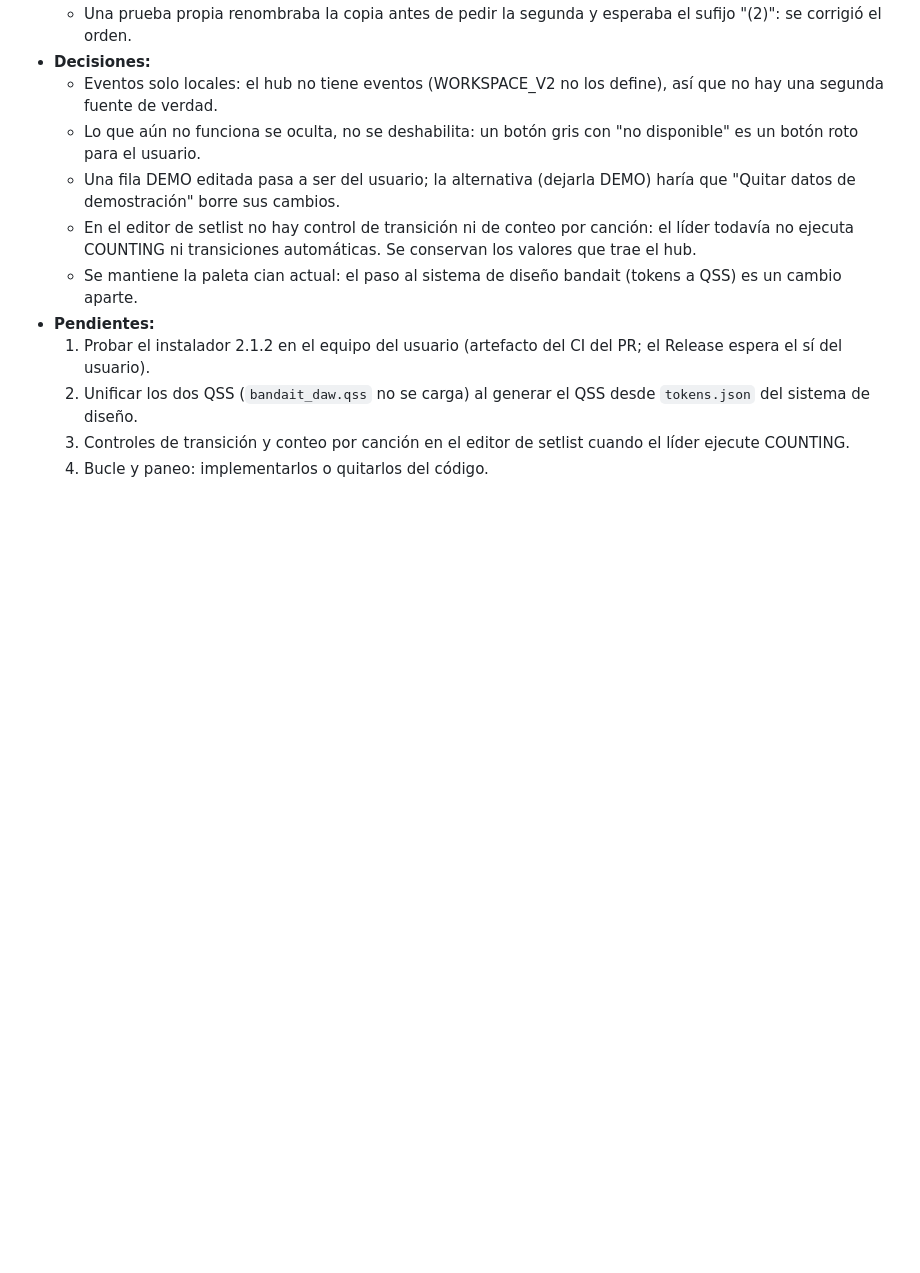
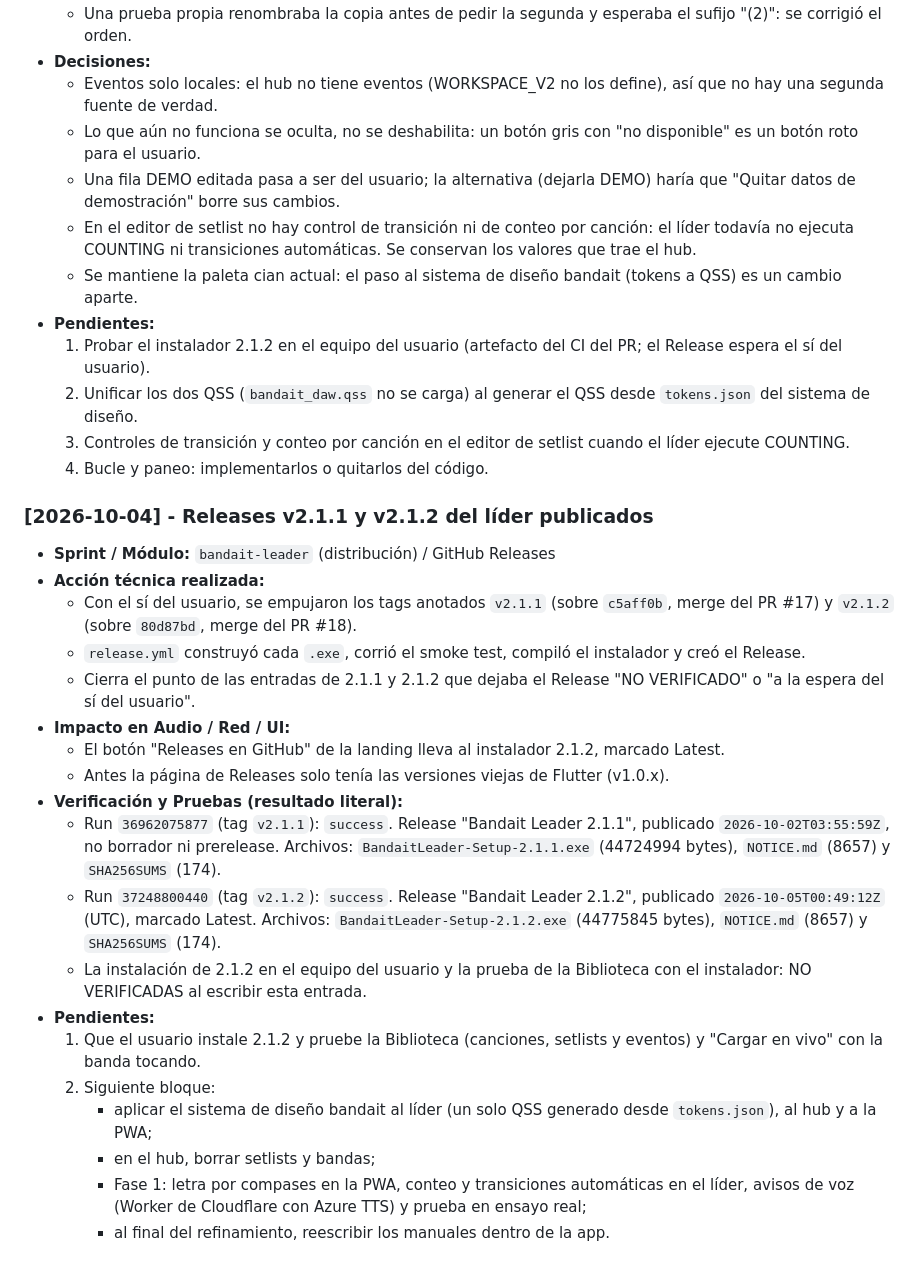
Before and after one commit to DanAndCastRod/Bandait, a Markdown page: DEVLOG.md, the part around the change. GitHub-like rendering; blank space fills up the shorter version.

Commit message:
docs(devlog): record the published v2.1.1 and v2.1.2 releases
Co-Authored-By: Claude Opus 5.5 <noreply@anthropic.com>

```diff
--- a/DEVLOG.md
+++ b/DEVLOG.md
@@ -655,3 +655,24 @@ Reglas operativas: `AGENTS.md` y `.gemini/rules.md`
   2. Unificar los dos QSS (`bandait_daw.qss` no se carga) al generar el QSS desde `tokens.json` del sistema de diseño.
   3. Controles de transición y conteo por canción en el editor de setlist cuando el líder ejecute COUNTING.
   4. Bucle y paneo: implementarlos o quitarlos del código.
+
+### [2026-10-04] - Releases v2.1.1 y v2.1.2 del líder publicados
+* **Sprint / Módulo:** `bandait-leader` (distribución) / GitHub Releases
+* **Acción técnica realizada:**
+  - Con el sí del usuario, se empujaron los tags anotados `v2.1.1` (sobre `c5aff0b`, merge del PR #17) y `v2.1.2` (sobre `80d87bd`, merge del PR #18).
+  - `release.yml` construyó cada `.exe`, corrió el smoke test, compiló el instalador y creó el Release.
+  - Cierra el punto de las entradas de 2.1.1 y 2.1.2 que dejaba el Release "NO VERIFICADO" o "a la espera del sí del usuario".
+* **Impacto en Audio / Red / UI:**
+  - El botón "Releases en GitHub" de la landing lleva al instalador 2.1.2, marcado Latest.
+  - Antes la página de Releases solo tenía las versiones viejas de Flutter (v1.0.x).
+* **Verificación y Pruebas (resultado literal):**
+  - Run `36962075877` (tag `v2.1.1`): `success`. Release "Bandait Leader 2.1.1", publicado `2026-10-02T03:55:59Z`, no borrador ni prerelease. Archivos: `BandaitLeader-Setup-2.1.1.exe` (44724994 bytes), `NOTICE.md` (8657) y `SHA256SUMS` (174).
+  - Run `37248800440` (tag `v2.1.2`): `success`. Release "Bandait Leader 2.1.2", publicado `2026-10-05T00:49:12Z` (UTC), marcado Latest. Archivos: `BandaitLeader-Setup-2.1.2.exe` (44775845 bytes), `NOTICE.md` (8657) y `SHA256SUMS` (174).
+  - La instalación de 2.1.2 en el equipo del usuario y la prueba de la Biblioteca con el instalador: NO VERIFICADAS al escribir esta entrada.
+* **Pendientes:**
+  1. Que el usuario instale 2.1.2 y pruebe la Biblioteca (canciones, setlists y eventos) y "Cargar en vivo" con la banda tocando.
+  2. Siguiente bloque:
+     - aplicar el sistema de diseño bandait al líder (un solo QSS generado desde `tokens.json`), al hub y a la PWA;
+     - en el hub, borrar setlists y bandas;
+     - Fase 1: letra por compases en la PWA, conteo y transiciones automáticas en el líder, avisos de voz (Worker de Cloudflare con Azure TTS) y prueba en ensayo real;
+     - al final del refinamiento, reescribir los manuales dentro de la app.
```
